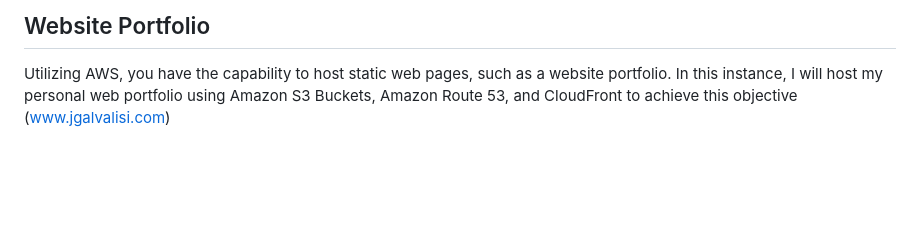
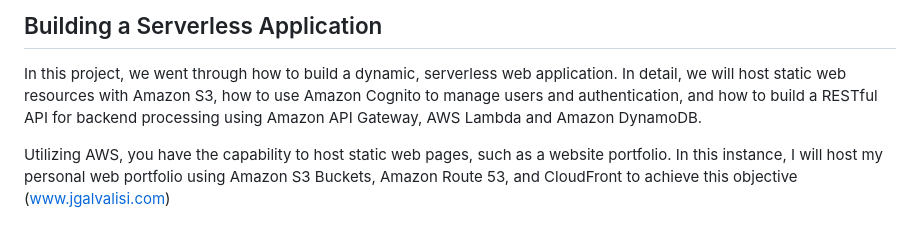
Before and after one commit to jgalvalisi/AWS, a Markdown page: serverless-web-app/readme.md, the part around the change. Drawn GitHub-style; blank space fills up the shorter version.

```diff
--- a/serverless-web-app/readme.md
+++ b/serverless-web-app/readme.md
@@ -1,4 +1,13 @@
-## Website Portfolio
+## Building a Serverless Application
+
+In this project, we went through how to build a dynamic, serverless web application. In detail, we will host static web resources with Amazon S3, how to use Amazon Cognito to manage users and authentication, and how to build a RESTful API for backend processing using Amazon API Gateway, AWS Lambda and Amazon DynamoDB.
+
+
+
+
+
+
+
 
 Utilizing AWS, you have the capability to host static web pages, such as a website portfolio. In this instance, I will host my personal web portfolio using Amazon S3 Buckets, Amazon Route 53, and CloudFront to achieve this objective (www.jgalvalisi.com)
 
```
